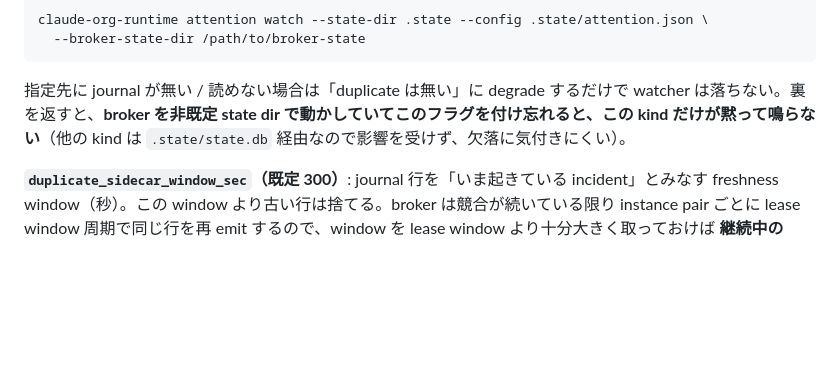
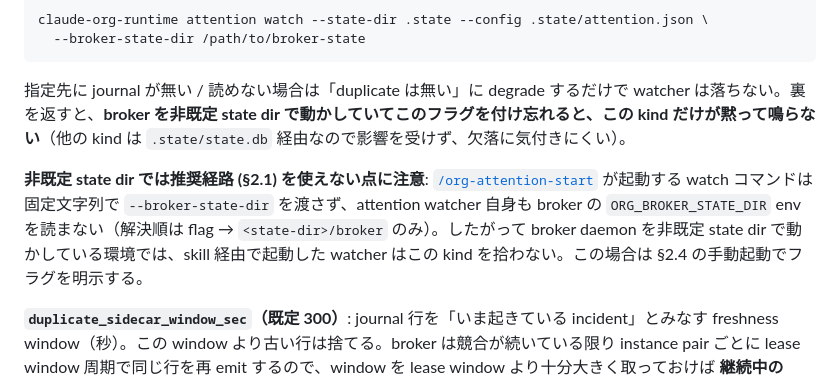
Before and after one commit to suisya-systems/claude-org-ja, a Markdown page: docs/operations/attention-watch.md, the part around the change. GitHub-like rendering; blank space fills up the shorter version.

Commit message:
docs(claude): 非既定 broker state dir では skill 経由 watcher が duplicate_sidecar を拾わないことを明記する
Codex セルフレビュー round 3 の P2 への対応（doc 開示のみ）。/org-attention-start が
起動する watch コマンドは固定文字列で --broker-state-dir を渡さず、attention watcher
自身も ORG_BROKER_STATE_DIR を読まない（解決順は flag → <state-dir>/broker のみ）。
そのため broker を非既定 state dir で動かしている環境では、推奨経路で起動した watcher
がこの kind だけ黙って拾わない。

skill 側の修正は本 PR では行わない。現行 pin の runtime 0.1.39 の
`attention watch --help` に --broker-state-dir が無く、いま skill にフラグを足すと
argparse error で watcher の起動自体が壊れるため。skill 修正は runtime pin 引き上げと
同じタイミングで行う必要がある（窓口へ follow-up として申し送り）。

- docs/operations/attention-watch.md §4.3: 推奨経路 (§2.1) の制約と、非既定 state dir
  では §2.4 の手動起動でフラグを明示する回避策を追記

Refs #868

Co-authored-by: Claude Opus 5 <noreply@anthropic.com>

```diff
--- a/docs/operations/attention-watch.md
+++ b/docs/operations/attention-watch.md
@@ -220,6 +220,8 @@ claude-org-runtime attention watch --state-dir .state --config .state/attention.
 
 指定先に journal が無い / 読めない場合は「duplicate は無い」に degrade するだけで watcher は落ちない。裏を返すと、**broker を非既定 state dir で動かしていてこのフラグを付け忘れると、この kind だけが黙って鳴らない**（他の kind は `.state/state.db` 経由なので影響を受けず、欠落に気付きにくい）。
 
+**非既定 state dir では推奨経路 (§2.1) を使えない点に注意**: [`/org-attention-start`](../../.claude/skills/org-attention-start/SKILL.md) が起動する watch コマンドは固定文字列で `--broker-state-dir` を渡さず、attention watcher 自身も broker の `ORG_BROKER_STATE_DIR` env を読まない（解決順は flag → `<state-dir>/broker` のみ）。したがって broker daemon を非既定 state dir で動かしている環境では、skill 経由で起動した watcher はこの kind を拾わない。この場合は §2.4 の手動起動でフラグを明示する。
+
 **`duplicate_sidecar_window_sec`（既定 300）**: journal 行を「いま起きている incident」とみなす freshness window（秒）。この window より古い行は捨てる。broker は競合が続いている限り instance pair ごとに lease window 周期で同じ行を再 emit するので、window を lease window より十分大きく取っておけば **継続中の incident は鳴り続け、解消済みの incident は自然に黙る**。既定 300 は `cooldown_sec` と同値で、「1 回の通知 cooldown の間 1 度も再発していない incident は終わっている」という読みに対応する。
 
 - journal は末尾から window 分だけ遡って読む。この値を上げると走査範囲もそれに追随して広がるので、busy な daemon でも継続中の incident が視界外へ押し出されることはない
```
